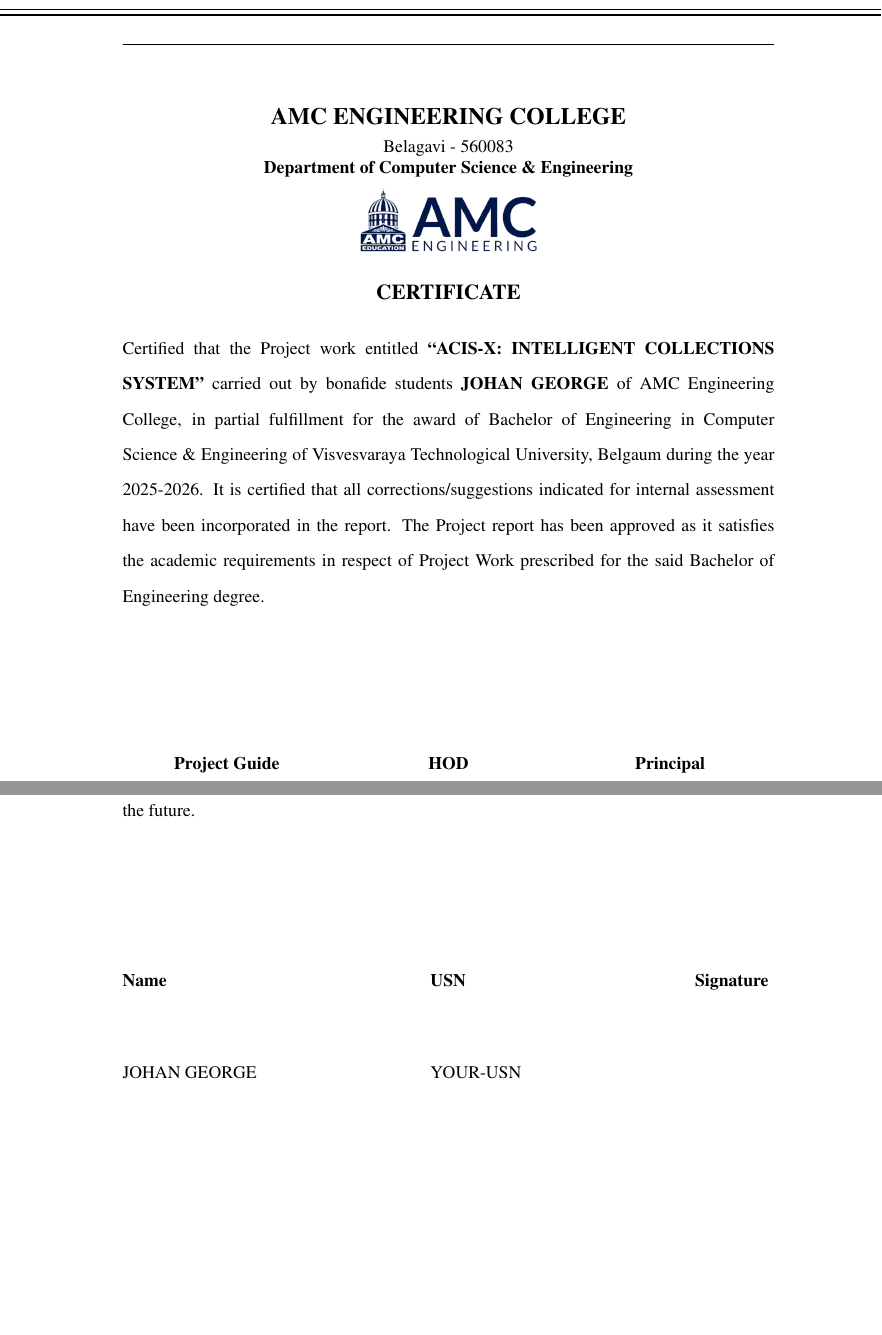
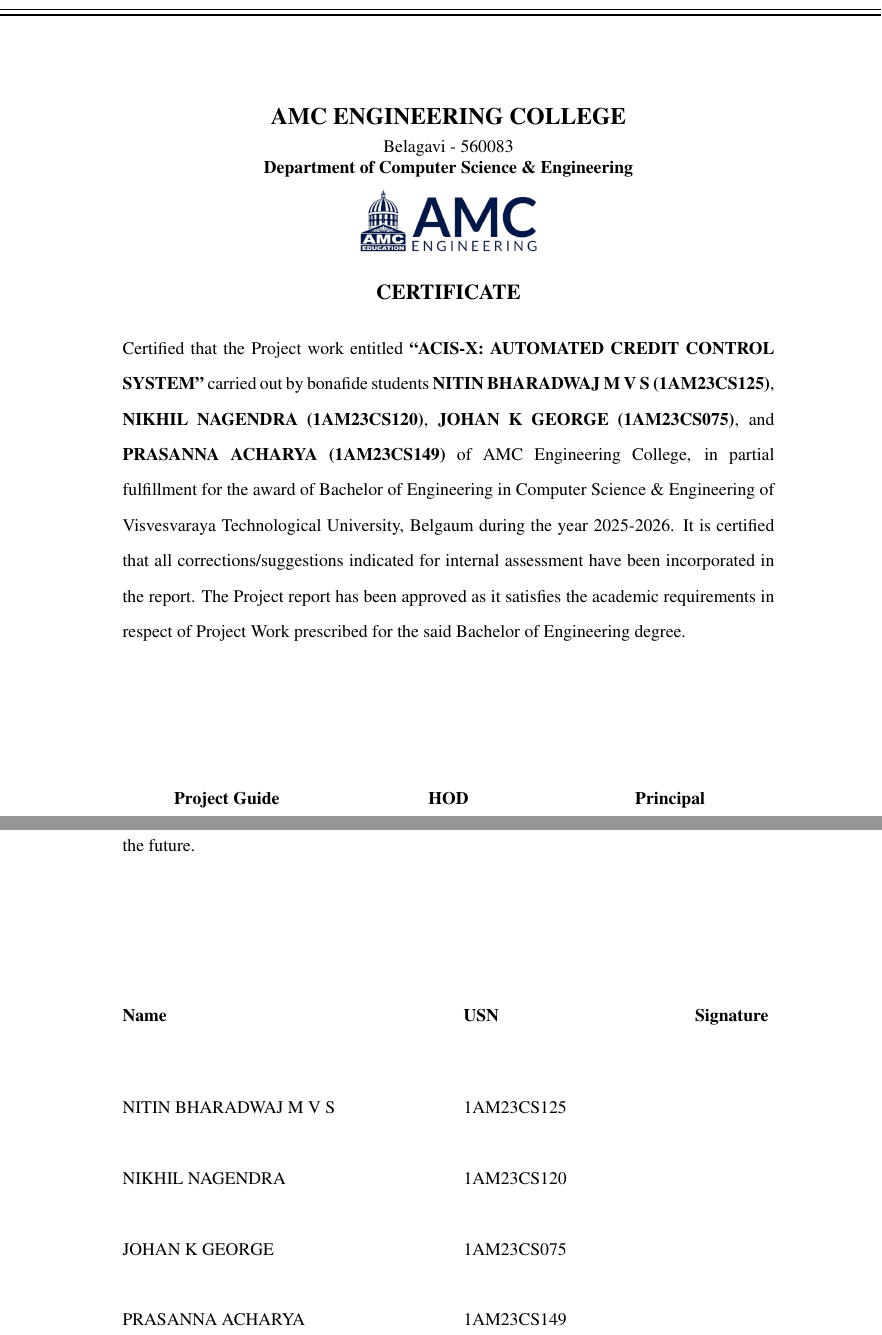
Before and after one commit to allalg/ACIS-X, a LaTeX thesis (report-assets/the_report/main.tex): two parts of pages 2 and 3 of 49, joined at a grey line, cut so that both start at the same text, the shorter picture padded with empty space. Compiled offline with pdfLaTeX.

Commit message:
some more formatting changes in the report

```diff
--- a/report-assets/the_report/main.tex
+++ b/report-assets/the_report/main.tex
@@ -153,7 +153,6 @@
 \setlength{\parindent}{0pt}
 
 \chapter*{AMC Engineering College}
-\thispagestyle{borderedpage}
 \addcontentsline{toc}{chapter}{Certificate}
 
 \singlespacing
@@ -168,7 +167,7 @@
 
 \doublespacing
 
-Certified that the Project work entitled \textbf{``ACIS-X: INTELLIGENT COLLECTIONS SYSTEM''} carried out by bonafide students \textbf{JOHAN GEORGE} of AMC Engineering College, in partial fulfillment for the award of Bachelor of Engineering in Computer Science \& Engineering of Visvesvaraya Technological University, Belgaum during the year 2025-2026. It is certified that all corrections/suggestions indicated for internal assessment have been incorporated in the report. The Project report has been approved as it satisfies the academic requirements in respect of Project Work prescribed for the said Bachelor of Engineering degree.\\
+Certified that the Project work entitled \textbf{``ACIS-X: AUTOMATED CREDIT CONTROL SYSTEM''} carried out by bonafide students \textbf{NITIN BHARADWAJ M V S (1AM23CS125)}, \textbf{NIKHIL NAGENDRA (1AM23CS120)}, \textbf{JOHAN K GEORGE (1AM23CS075)}, and \textbf{PRASANNA ACHARYA (1AM23CS149)} of AMC Engineering College, in partial fulfillment for the award of Bachelor of Engineering in Computer Science \& Engineering of Visvesvaraya Technological University, Belgaum during the year 2025-2026. It is certified that all corrections/suggestions indicated for internal assessment have been incorporated in the report. The Project report has been approved as it satisfies the academic requirements in respect of Project Work prescribed for the said Bachelor of Engineering degree.\\
 
 \vspace{1.5cm}
 \noindent
@@ -214,7 +212,10 @@
     \renewcommand{\arraystretch}{2}
     \begin{tabular*}{\textwidth}{@{\extracolsep{\fill}}lll}
         \textbf{Name} & \textbf{USN} & \textbf{Signature} \\[0.5cm]
-        JOHAN GEORGE & YOUR-USN &
+        NITIN BHARADWAJ M V S & 1AM23CS125 & \\
+        NIKHIL NAGENDRA & 1AM23CS120 & \\
+        JOHAN K GEORGE & 1AM23CS075 & \\
+        PRASANNA ACHARYA & 1AM23CS149 & \\
     \end{tabular*}
 \end{table}
 
```
Also changed, not shown: report-assets/FinalProject - ResNetAdProbe (WIP)/main.pdf, report-assets/the_report/main.tex (16 more changed lines), 2 other files.
